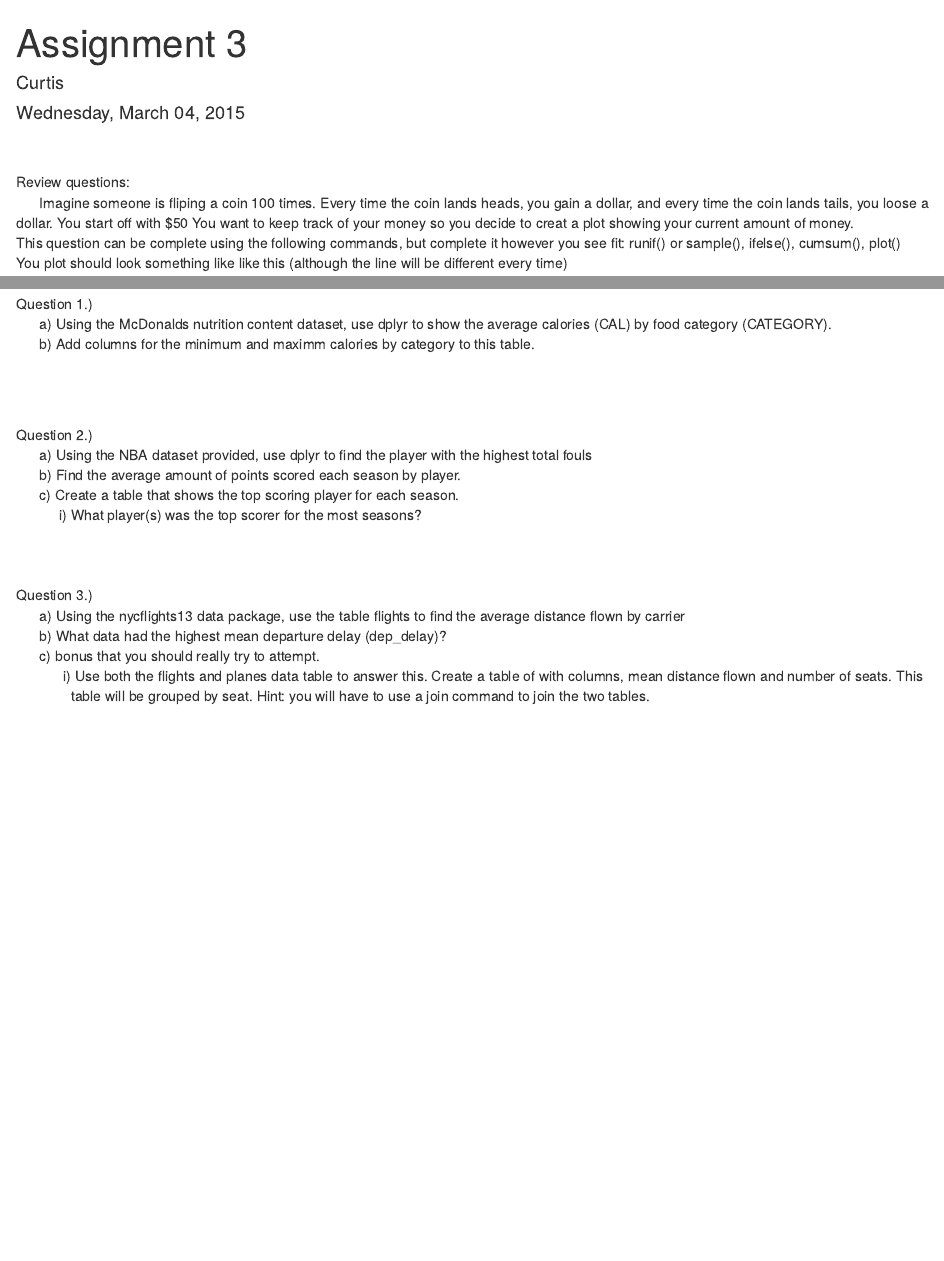
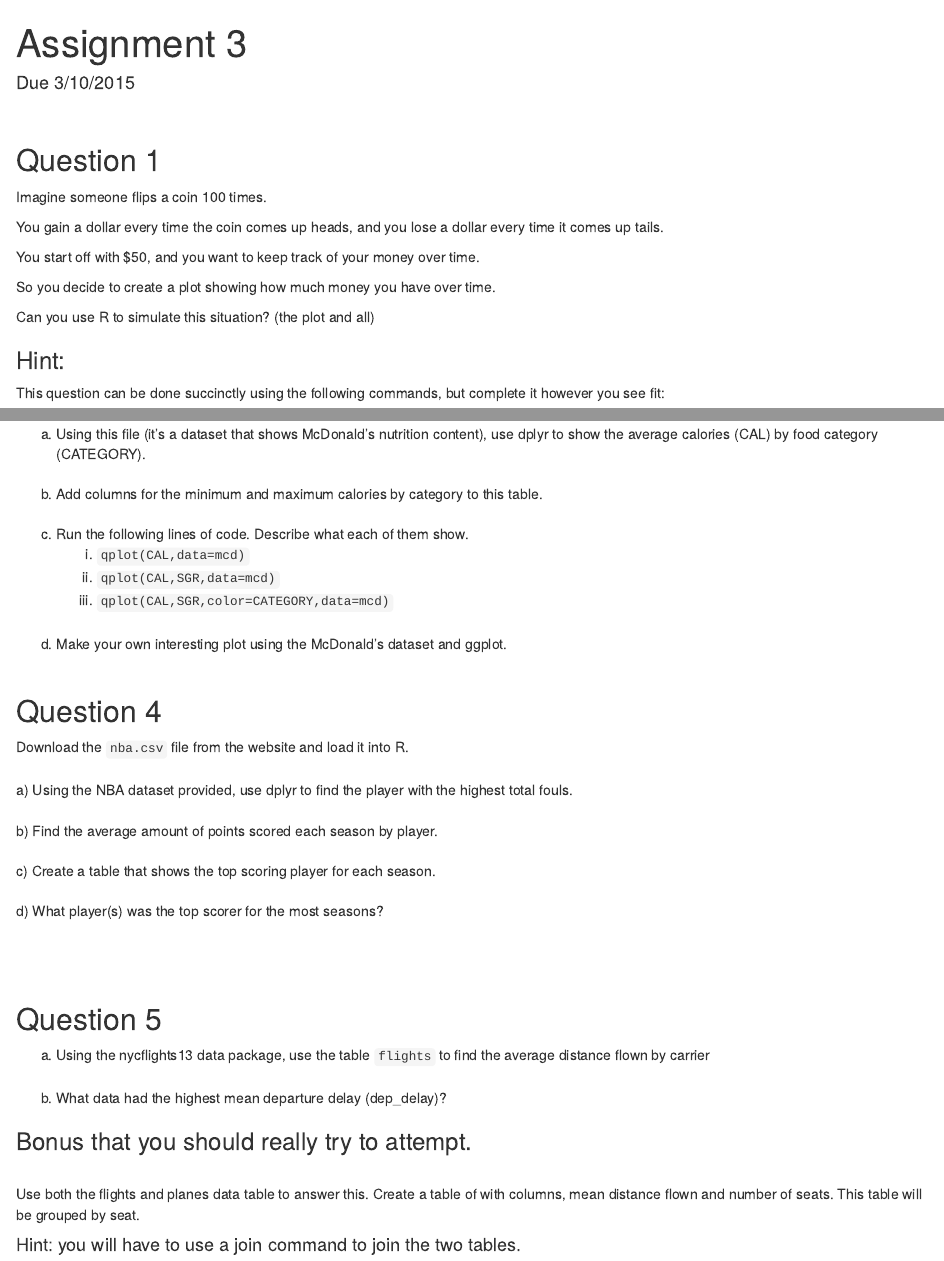
Before and after one commit to utkrstats/utkrstats.github.io, an R Markdown document (assignment3.rmd): the page in a window 1100 px wide, from its top, and a second part further down, joined at a grey line. Rendered offline with R 4.5, knitr and Pandoc, with nearby package versions; code that draws random numbers runs with fixed seeds of ours; some code elsewhere in the file could not run offline.

Commit message:
Update assignment3.rmd

````diff
--- a/assignment3.rmd
+++ b/assignment3.rmd
@@ -1,6 +1,22 @@
 ---
-title: "Assignment 3"
-author: "Curtis"
-date: "Wednesday, March 04, 2015"
-output: html_document
+  title: "Assignment 3"
+  date: "Due 3/10/2015"
+  output: html_document
 ---
+  </br>
+
+## Question 1
+
+Imagine someone flips a coin 100 times.</br>
+
+You gain a dollar every time the coin comes up heads, and you lose a dollar every time it comes up tails. </br>
+
+You start off with $50, and you want to keep track of your money over time. </br>
+
+So you decide to create a plot showing how much money you have over time.
+
+Can you use R to simulate this situation? (the plot and all)
+
+### Hint:
+
+  This question can be done succinctly using the following commands, but complete it however you see fit: </br>
@@ -7,6 +38 @@ output: html_document
 </br></br>
-Review questions:</br>
-&nbsp;&nbsp;&nbsp;&nbsp;&nbsp; Imagine someone is fliping a coin 100 times. Every time the coin lands heads, you gain a dollar, and every time the coin lands tails, you loose a dollar. You start off with $50 You want to keep track of your money so you decide to creat a plot showing your current amount of money.</br>
-This question can be complete using the following commands, but complete it however you see fit: runif() or sample(), ifelse(), cumsum(), plot()
-</br>
-You plot should look something like like this (although the line will be different every time)
@@ -15,4 +63,10 @@ You plot should look something like like this (although the line will be differe
 ```
+   a) Using this file (it's a dataset that shows McDonald's nutrition content), use dplyr to show the average calories (CAL) by food category (CATEGORY).
 </br></br>
-Research the following dplyr "verbs" and give breif explanations for each.
+   b) Add columns for the minimum and maximum calories by category to this table. </br></br>
+   c) Run the following lines of code. Describe what each of them show.
+      i) ```qplot(CAL,data=mcd)```
+      ii) ```qplot(CAL,SGR,data=mcd)```
+      iii) ```qplot(CAL,SGR,color=CATEGORY,data=mcd)``` </br></br>
+   d) Make your own interesting plot using the McDonald's dataset and ggplot.
 </br></br>
@@ -25 +74,4 @@ fillter:</br>
+##  Question 4
+Download the ```nba.csv``` file from the website and load it into R.</br></br>
+  a) Using the NBA dataset provided, use dplyr to find the player with the highest total fouls.
 </br></br>
@@ -31,13 +78,15 @@ Question 1.)
-&nbsp;&nbsp;&nbsp;&nbsp;&nbsp; a) Using the McDonalds nutrition content dataset, use dplyr to show the average calories (CAL) by food category (CATEGORY).
-</br>
-&nbsp;&nbsp;&nbsp;&nbsp;&nbsp; b) Add columns for the minimum and maximm calories by category to this table.
+  b) Find the average amount of points scored each season by player.
+</br></br>
+  c) Create a table that shows the top scoring player for each season.
+</br></br>
+  d) What player(s) was the top scorer for the most seasons?
 </br></br></br></br>
 
-Question 2.) </br>
-&nbsp;&nbsp;&nbsp;&nbsp;&nbsp; a) Using the NBA dataset provided, use dplyr to find the player with the highest total fouls
+## Question 5 </br>
+ a) Using the nycflights13 data package, use the table ```flights``` to find the average distance flown by carrier
+</br></br>
+ b) What data had the highest mean departure delay (dep_delay)?
 </br>
-&nbsp;&nbsp;&nbsp;&nbsp;&nbsp; b) Find the average amount of points scored each season by player.
+
+### Bonus that you should really try to attempt.
 </br>
-&nbsp;&nbsp;&nbsp;&nbsp;&nbsp; c) Create a table that shows the top scoring player for each season.
-</br>
-&nbsp;&nbsp;&nbsp;&nbsp;&nbsp;&nbsp;&nbsp;&nbsp;&nbsp;&nbsp; i) What player(s) was the top scorer for the most seasons?
@@ -50,3 +93,3 @@ Question 3.) </br>
-&nbsp;&nbsp;&nbsp;&nbsp;&nbsp; c) bonus that you should really try to attempt.
-</br>
-&nbsp;&nbsp;&nbsp;&nbsp;&nbsp; &nbsp;&nbsp;&nbsp;&nbsp;&nbsp; i) Use both the flights and planes data table to answer this. Create a table of with columns, mean distance flown and number of seats. This &nbsp;&nbsp;&nbsp;&nbsp;&nbsp;&nbsp;&nbsp;&nbsp;&nbsp;&nbsp;&nbsp;&nbsp;&nbsp; table will be grouped by seat. Hint: you will have to use a join command to join the two tables.
+Use both the flights and planes data table to answer this. Create a table of with columns, mean distance flown and number of seats. This table will be grouped by seat. </br>
+
+#### Hint: you will have to use a join command to join the two tables. </br></br>
````
Also changed, not shown: assignment3.rmd (59 more changed lines).
